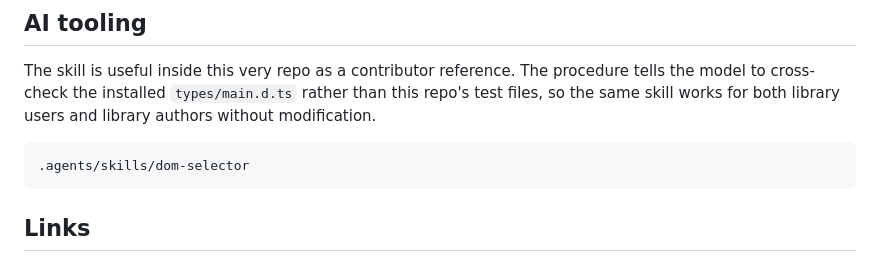
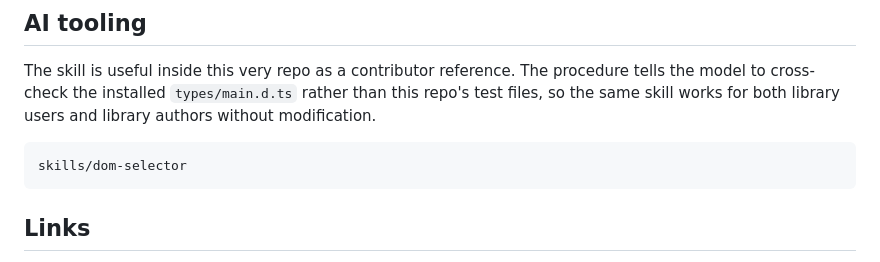
Before and after one commit to PeterNaydenov/dom-selector, a Markdown page: README.md, the part around the change. Drawn GitHub-style.

````diff
--- a/README.md
+++ b/README.md
@@ -287,7 +287,7 @@ Three modules, three concerns, one shared `dom`. Each call to `run` or `use` is
 The skill is useful inside this very repo as a contributor reference. The procedure tells the model to cross-check the installed `types/main.d.ts` rather than this repo's test files, so the same skill works for both library users and library authors without modification.
 
 ```
-.agents/skills/dom-selector
+skills/dom-selector
 ```
 
 
````
